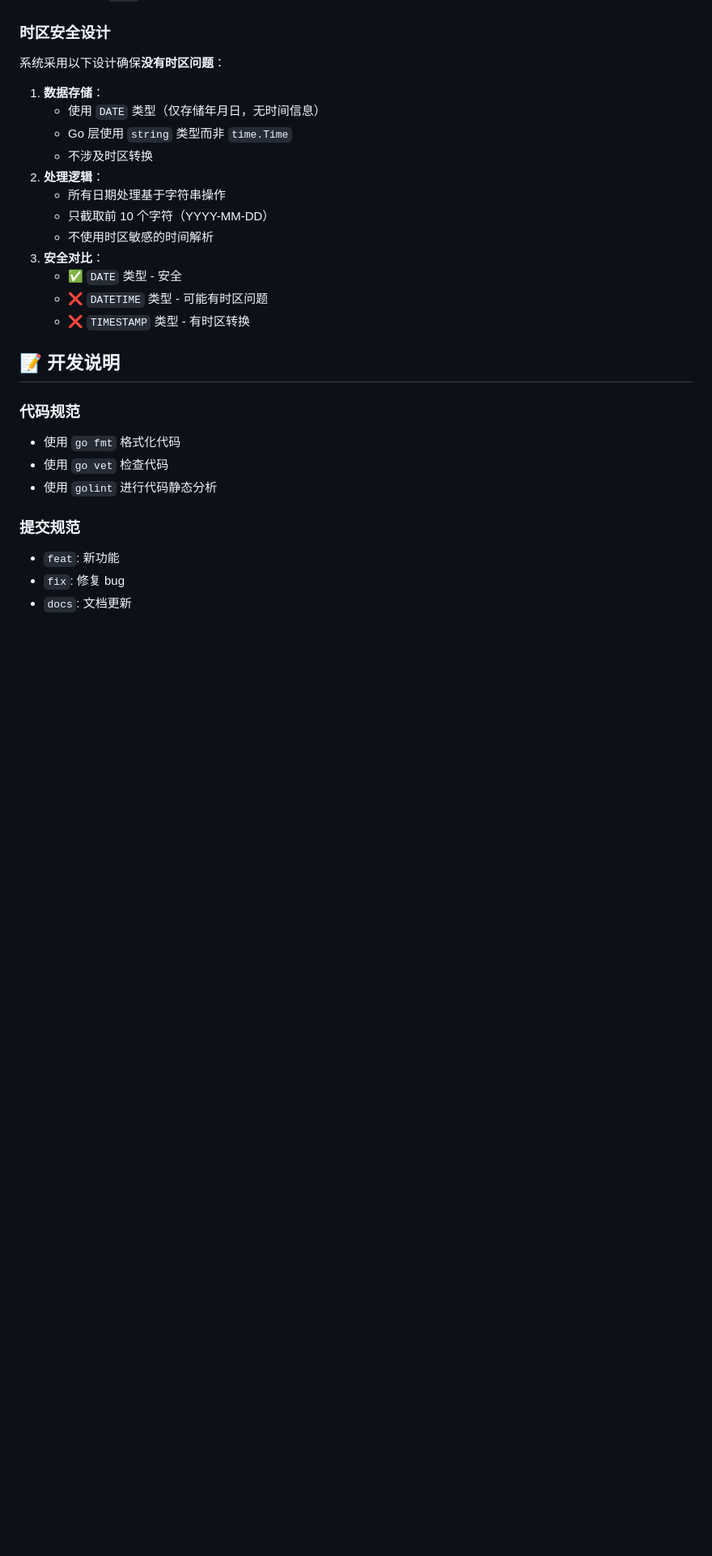
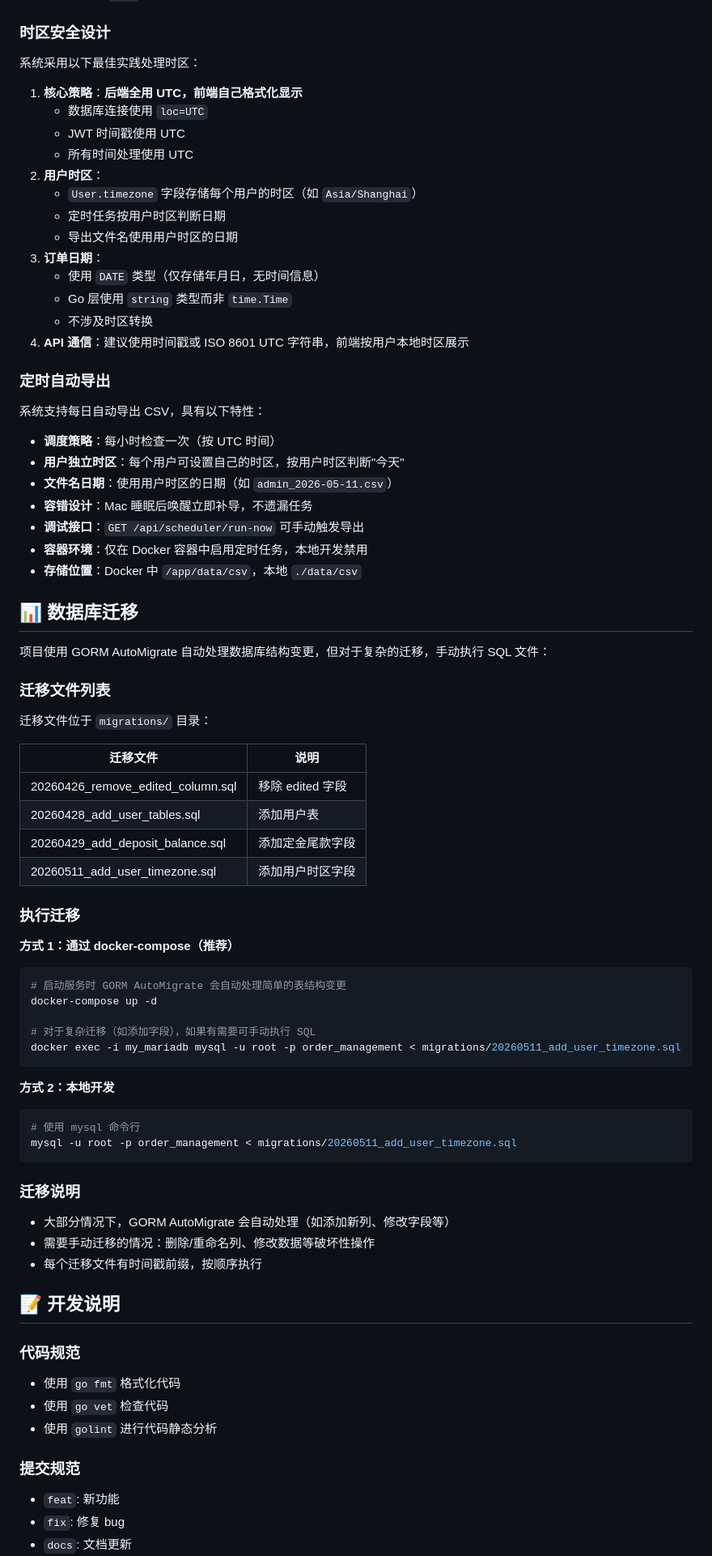
Before and after one commit to YuanShan-CN/order_management, a Markdown page: README.md, the part around one of its changes. Shown at 81% size. GitHub-like rendering; blank space fills up the shorter version.

Commit message:
feat: 添加定时导出CSV功能，统一UTC时区架构
新功能：
- 新增 scheduler 模块，每小时检查，按用户时区导出CSV
- User 模型添加 timezone 字段，支持用户独立时区
- 定时任务调试接口 GET /api/scheduler/run-now
- 自动迁移支持，GORM AutoMigrate

架构改进：
- 核心策略：后端全用UTC，前端自己格式化显示
- 数据库连接使用 loc=UTC
- JWT 时间戳使用 UTC
- 调度完全按 UTC 时间
- 导出文件名日期使用用户时区
- 全局配置移除，每个用户独立时区

修复：
- 移除重复的 deleted_at 查询条件
- 修复 README 中初始化用户命令错误

文档：
- 更新功能特性，添加定时任务说明
- 添加完整的时区安全设计文档
- 添加数据库迁移说明
- 更新 API 接口文档
- 更新项目结构

````diff
--- a/README.md
+++ b/README.md
@@ -407,20 +408,73 @@ curl -H "Authorization: Bearer $TOKEN" \
 
 ### 时区安全设计
 
-系统采用以下设计确保**没有时区问题**：
+系统采用以下最佳实践处理时区：
 
-1. **数据存储**：
+1. **核心策略**：**后端全用 UTC，前端自己格式化显示**
+   - 数据库连接使用 `loc=UTC`
+   - JWT 时间戳使用 UTC
+   - 所有时间处理使用 UTC
+2. **用户时区**：
+   - `User.timezone` 字段存储每个用户的时区（如 `Asia/Shanghai`）
+   - 定时任务按用户时区判断日期
+   - 导出文件名使用用户时区的日期
+3. **订单日期**：
    - 使用 `DATE` 类型（仅存储年月日，无时间信息）
    - Go 层使用 `string` 类型而非 `time.Time`
    - 不涉及时区转换
-2. **处理逻辑**：
-   - 所有日期处理基于字符串操作
-   - 只截取前 10 个字符（YYYY-MM-DD）
-   - 不使用时区敏感的时间解析
-3. **安全对比**：
-   - ✅ `DATE` 类型 - 安全
-   - ❌ `DATETIME` 类型 - 可能有时区问题
-   - ❌ `TIMESTAMP` 类型 - 有时区转换
+4. **API 通信**：建议使用时间戳或 ISO 8601 UTC 字符串，前端按用户本地时区展示
+
+### 定时自动导出
+
+系统支持每日自动导出 CSV，具有以下特性：
+
+- **调度策略**：每小时检查一次（按 UTC 时间）
+- **用户独立时区**：每个用户可设置自己的时区，按用户时区判断"今天"
+- **文件名日期**：使用用户时区的日期（如 `admin_2026-05-11.csv`）
+- **容错设计**：Mac 睡眠后唤醒立即补导，不遗漏任务
+- **调试接口**：`GET /api/scheduler/run-now` 可手动触发导出
+- **容器环境**：仅在 Docker 容器中启用定时任务，本地开发禁用
+- **存储位置**：Docker 中 `/app/data/csv`，本地 `./data/csv`
+
+## 📊 数据库迁移
+
+项目使用 GORM AutoMigrate 自动处理数据库结构变更，但对于复杂的迁移，手动执行 SQL 文件：
+
+### 迁移文件列表
+
+迁移文件位于 `migrations/` 目录：
+
+| 迁移文件                          | 说明              |
+| ------------------------------ | --------------- |
+| 20260426_remove_edited_column.sql | 移除 edited 字段   |
+| 20260428_add_user_tables.sql       | 添加用户表          |
+| 20260429_add_deposit_balance.sql | 添加定金尾款字段       |
+| 20260511_add_user_timezone.sql   | 添加用户时区字段        |
+
+### 执行迁移
+
+**方式 1：通过 docker-compose（推荐）**
+
+```bash
+# 启动服务时 GORM AutoMigrate 会自动处理简单的表结构变更
+docker-compose up -d
+
+# 对于复杂迁移（如添加字段），如果有需要可手动执行 SQL
+docker exec -i my_mariadb mysql -u root -p order_management < migrations/20260511_add_user_timezone.sql
+```
+
+**方式 2：本地开发**
+
+```bash
+# 使用 mysql 命令行
+mysql -u root -p order_management < migrations/20260511_add_user_timezone.sql
+```
+
+### 迁移说明
+
+- 大部分情况下，GORM AutoMigrate 会自动处理（如添加新列、修改字段等）
+- 需要手动迁移的情况：删除/重命名列、修改数据等破坏性操作
+- 每个迁移文件有时间戳前缀，按顺序执行
 
 ## 📝 开发说明
 
````
Also changed, not shown: other parts of README.md (+4 -3 lines).
